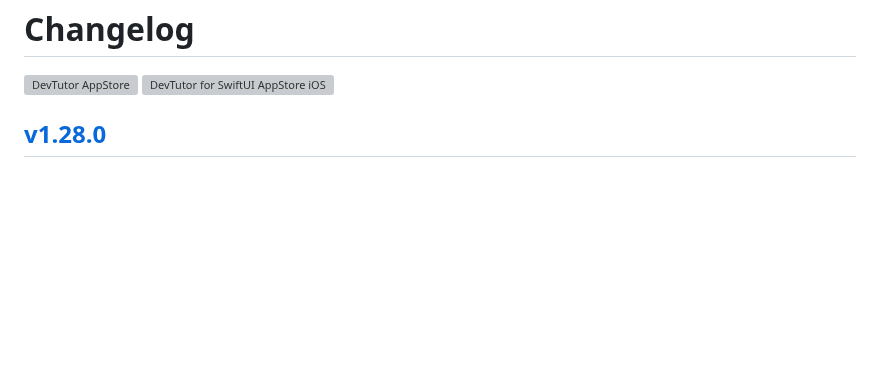
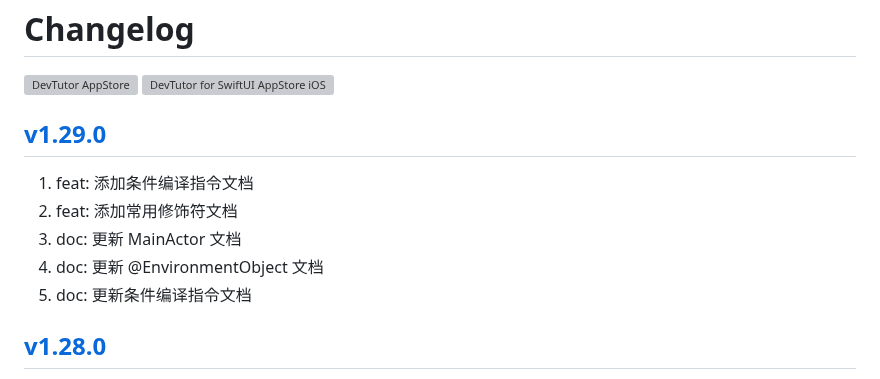
Before and after one commit to jaywcjlove/devtutor, a Markdown page: CHANGELOG.zh.md, the part around the change. Drawn GitHub-style; blank space fills up the shorter version; grey boxes are pictures that could not be loaded.

```diff
--- a/CHANGELOG.zh.md
+++ b/CHANGELOG.zh.md
@@ -5,6 +5,14 @@ Changelog
 </a>
 <a target="_blank" href="https://apps.apple.com/app/devtutor/id6471227008?platform=iphone" title="DevTutor for SwiftUI AppStore"><img alt="DevTutor for SwiftUI AppStore iOS" src="https://jaywcjlove.github.io/sb/download/appstore.svg" height="51">
 </a>
+
+## [v1.29.0](https://github.com/jaywcjlove/devtutor/releases/tag/v1.29.0)
+
+1. feat: 添加条件编译指令文档
+2. feat: 添加常用修饰符文档
+3. doc: 更新 MainActor 文档
+4. doc: 更新 @EnvironmentObject 文档
+5. doc: 更新条件编译指令文档
 
 ## [v1.28.0](https://github.com/jaywcjlove/devtutor/releases/tag/v1.28.0)
 
```
Also changed, not shown: CHANGELOG.md (+8 -0 lines).
